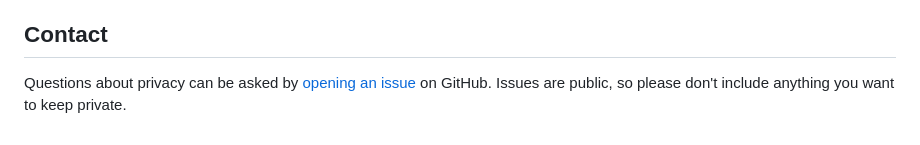
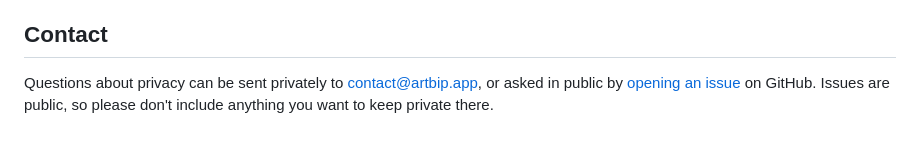
Before and after one commit to McGinn/artbip, a Markdown page: PRIVACY.md, the part around one of its changes. Rendered like a GitHub page.

Commit message:
PRIVACY.md: private contact address contact@artbip.app
Co-Authored-By: Claude Opus 5.5 (1M context) <noreply@anthropic.com>
Claude-Session: https://claude.ai/code/session_01M3xUsBs6SHXiAAVuFuCuCR

```diff
--- a/PRIVACY.md
+++ b/PRIVACY.md
@@ -130,6 +130,8 @@ change. The history of this file is public in the repository.
 
 ## Contact
 
-Questions about privacy can be asked by
+Questions about privacy can be sent privately to
+[contact@artbip.app](mailto:contact@artbip.app), or asked in public by
 [opening an issue](https://github.com/McGinn/artbip/issues/new) on GitHub.
-Issues are public, so please don't include anything you want to keep private.
+Issues are public, so please don't include anything you want to keep private
+there.
```
Also changed, not shown: other parts of PRIVACY.md (+1 -1 lines).
